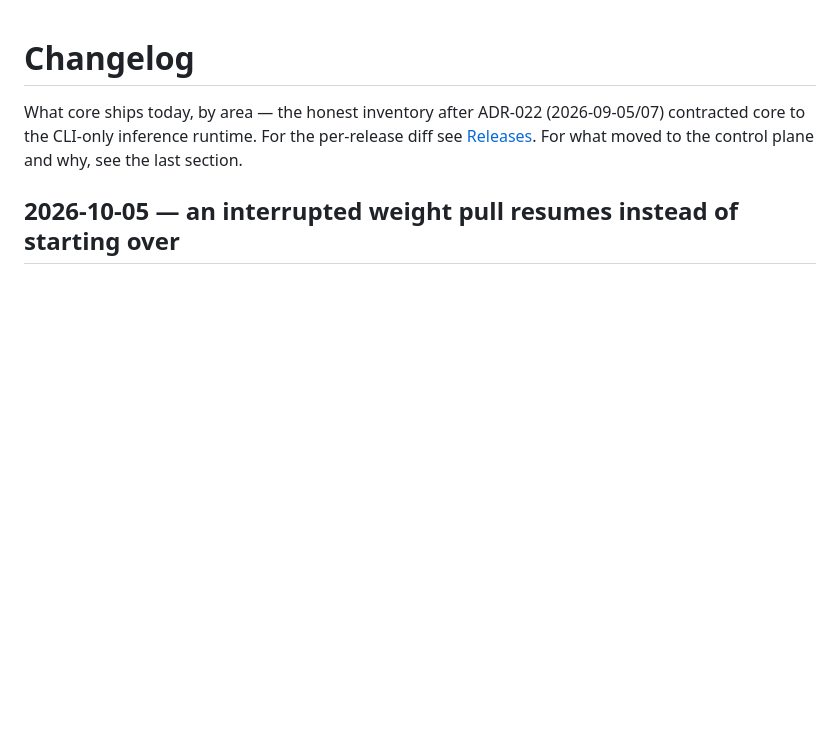
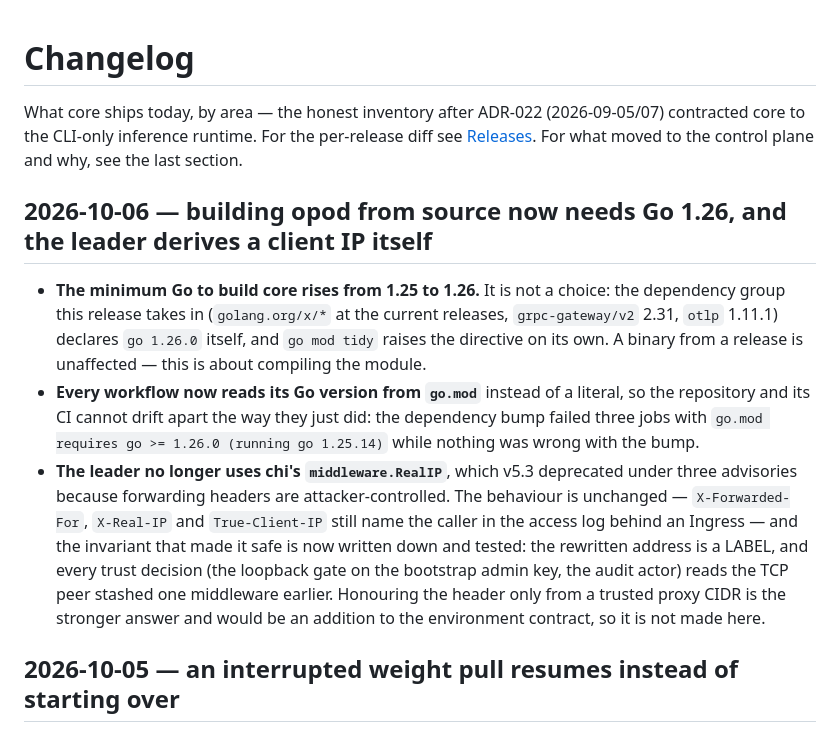
Before and after one commit to opod-io/opod-core, a Markdown page: CHANGELOG.md, the part around the change. Drawn GitHub-style; blank space fills up the shorter version.

Commit message:
deps: take the go-deps group, and the Go floor it brings with it
The eight updates Dependabot grouped in #10, landed here with a local proof
instead of merged on a red PR: chi v5.3.2, prometheus/client_golang v1.24.1,
otelhttp v0.71.0, otlptracehttp v1.46.0, go-isatty v0.0.24, x/term v0.46.0, and
the indirect set behind them.

go.mod's directive goes 1.25.0 to 1.26.0 and that is not Dependabot's choice:
golang.org/x/{crypto,net,sync,sys,term,mod}, grpc-gateway/v2 2.31.0 and
otlp 1.11.1 all declare go 1.26.0, and `go mod tidy` raises the directive by
itself. Verified by trying the opposite — the bump with the floor held at 1.25
asks for a tidy, and the tidy writes 1.26.0 back. Building the module from
source therefore needs Go 1.26; a released binary is unaffected, and the
CHANGELOG says so because core is public.

The one code consequence is the previous commit: chi v5.3 deprecates
middleware.RealIP, so the bump fails lint until the leader derives the
forwarded client IP itself.

go.mod and go.sum are byte-identical to #10's, so that PR is now redundant.
make check green on Go 1.26.4.

Co-Authored-By: Claude Opus 5 (1M context) <noreply@anthropic.com>

```diff
--- a/CHANGELOG.md
+++ b/CHANGELOG.md
@@ -4,6 +4,23 @@ What core ships today, by area — the honest inventory after ADR-022 (2026-09-0
 the CLI-only inference runtime. For the per-release diff see
 [Releases](https://github.com/opod-io/opod-core/releases). For what moved to the control plane and why, see
 the last section.
+
+## 2026-10-06 — building opod from source now needs Go 1.26, and the leader derives a client IP itself
+
+- **The minimum Go to build core rises from 1.25 to 1.26.** It is not a choice: the dependency group this
+  release takes in (`golang.org/x/*` at the current releases, `grpc-gateway/v2` 2.31, `otlp` 1.11.1) declares
+  `go 1.26.0` itself, and `go mod tidy` raises the directive on its own. A binary from a release is unaffected —
+  this is about compiling the module.
+- **Every workflow now reads its Go version from `go.mod`** instead of a literal, so the repository and its CI
+  cannot drift apart the way they just did: the dependency bump failed three jobs with
+  `go.mod requires go >= 1.26.0 (running go 1.25.14)` while nothing was wrong with the bump.
+- **The leader no longer uses chi's `middleware.RealIP`**, which v5.3 deprecated under three advisories because
+  forwarding headers are attacker-controlled. The behaviour is unchanged — `X-Forwarded-For`, `X-Real-IP` and
+  `True-Client-IP` still name the caller in the access log behind an Ingress — and the invariant that made it
+  safe is now written down and tested: the rewritten address is a LABEL, and every trust decision (the loopback
+  gate on the bootstrap admin key, the audit actor) reads the TCP peer stashed one middleware earlier. Honouring
+  the header only from a trusted proxy CIDR is the stronger answer and would be an addition to the environment
+  contract, so it is not made here.
 
 ## 2026-10-05 — an interrupted weight pull resumes instead of starting over
 
```
